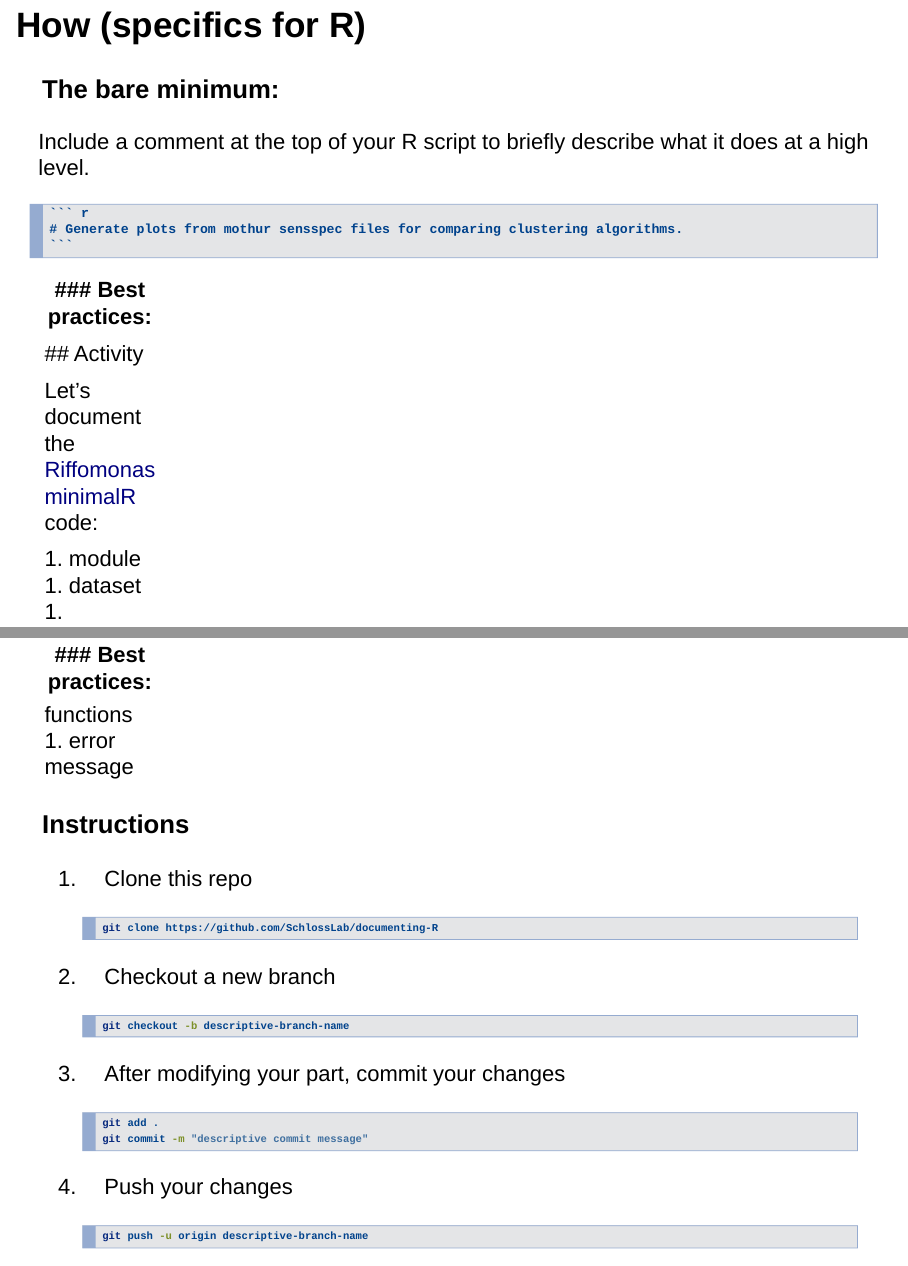
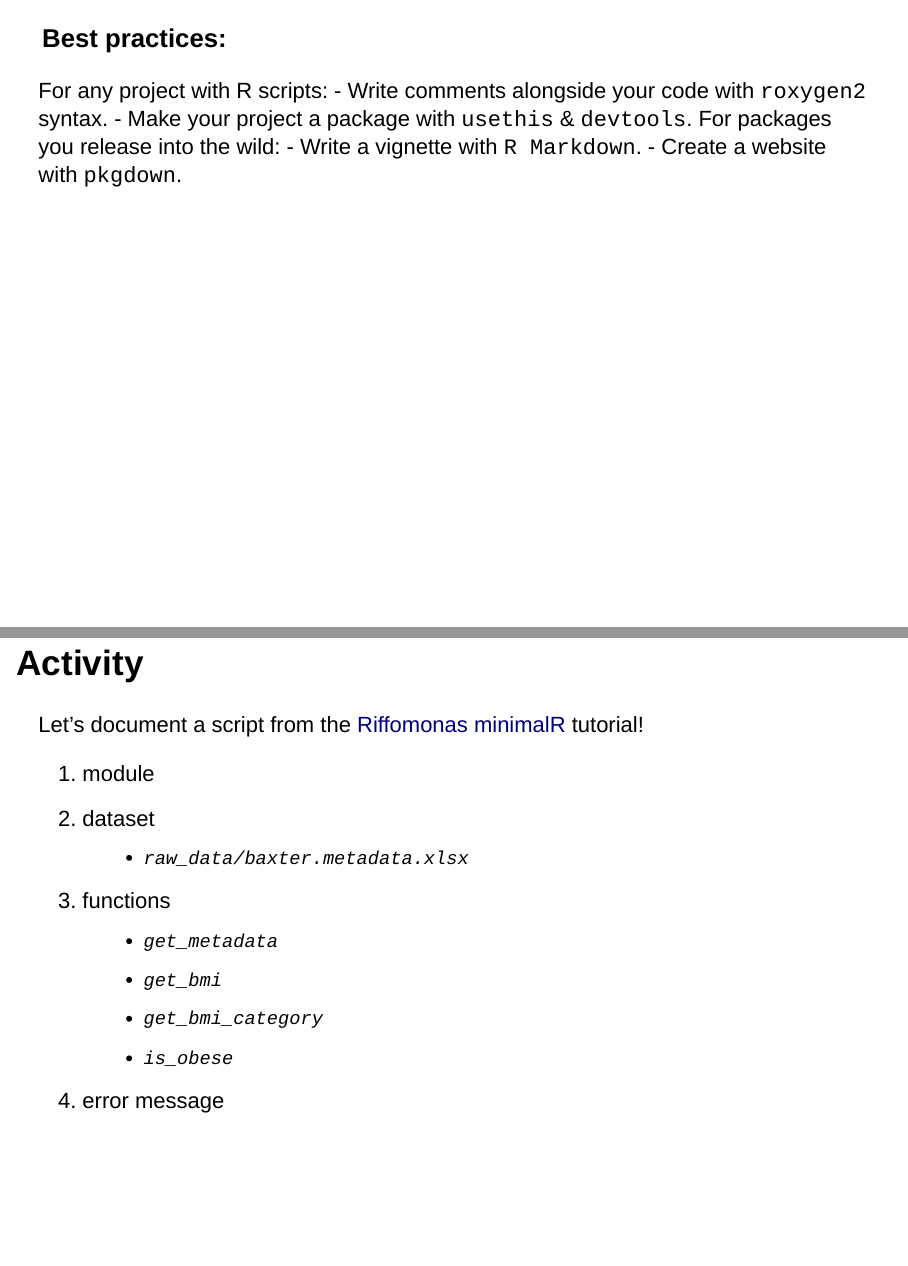
Before and after one commit to SchlossLab/documenting-R, an R Markdown document (documentingR.Rmd): pages 6 and 7 of 8 before the commit and pages 7 and 8 of 11 after it, joined at a grey line. Rendered offline with R 4.5, knitr and Pandoc, with nearby package versions; drawn as Slidy slides in place of the format the file asks for.

````diff
--- a/documenting-R.Rmd
+++ b/documentingR.Rmd
@@ -6,7 +6,7 @@
     ioslides_presentation:
         widescreen: true
 ---
-```{r setup, include=FALSE}
+```{R setup, include=FALSE}
 knitr::opts_chunk$set(eval = FALSE)
 ```
 
@@ -55,19 +56,32 @@
     ```{R}
     # Generate plots from mothur sensspec files for comparing clustering algorithms.
     ```
+
 ---
+
 ### Best practices:
 
-- Use `roxygen2`
+For any project with R scripts:
+    - Write comments alongside your code with `roxygen2` syntax.
+    - Make your project a package with `usethis` & `devtools`.
+For packages you release into the wild:
+    - Write a vignette with `R Markdown`.
+    - Create a website with `pkgdown`.
 
 ---
+
 ## Activity
 
-Let's document the [Riffomonas minimalR](https://github.com/riffomonas/minimalR) code:
+Let's document a script from the [Riffomonas minimalR](http://www.riffomonas.org/minimalR/06_line_plots.html) tutorial!
 
 1. module
 1. dataset
+    - `raw_data/baxter.metadata.xlsx`
 1. functions
+    - `get_metadata`
+    - `get_bmi`
+    - `get_bmi_category`
+    - `is_obese`
 1. error message
 
 ---
````
Also changed, not shown: documentingR.html (renamed from documenting-R.html), documentingR.Rmd (20 more changed lines), 2 other files.
